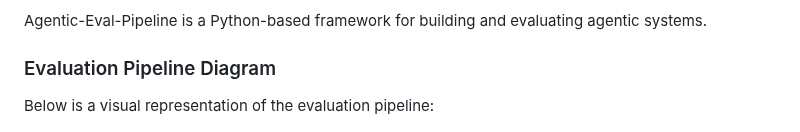
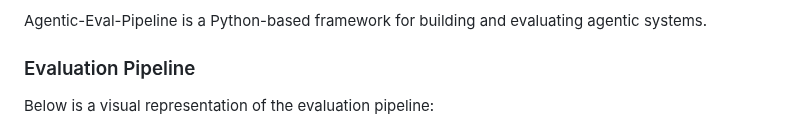
Before and after one commit to vvshankar78/Agentic-Evaluations, a Markdown page: README.md, the part around the change. Rendered like a GitHub page.

```diff
--- a/README.md
+++ b/README.md
@@ -14,7 +14,7 @@ Finally, evaluation results are stored and visualized both in AI Foundry's evalu
 
 Agentic-Eval-Pipeline is a Python-based framework for building and evaluating agentic systems.
 
-### Evaluation Pipeline Diagram
+### Evaluation Pipeline
 
 Below is a visual representation of the evaluation pipeline:
 
```
